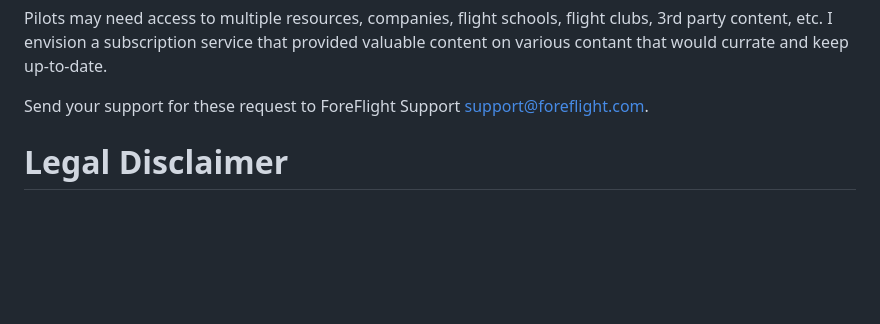
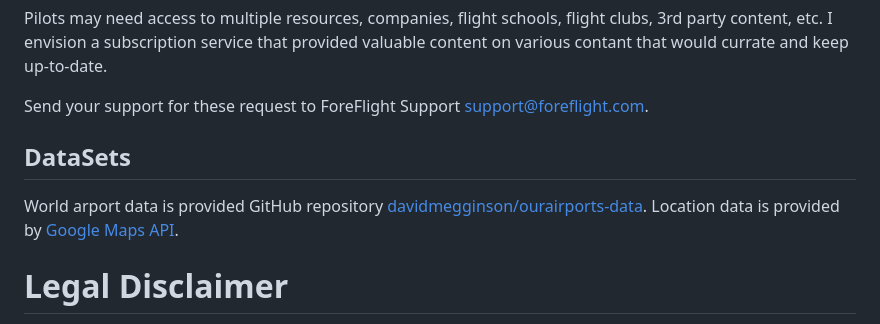
Before and after one commit to ingramleedy/Airport_Restaurants, a Markdown page: README.md, the part around the change. Rendered like a GitHub page; blank space fills up the shorter version.

```diff
--- a/README.md
+++ b/README.md
@@ -121,6 +121,10 @@ keep up-to-date.
 
 Send your support for these request to ForeFlight Support [support@foreflight.com](mailto:support@foreflight.com).
 
+## DataSets ##
+
+World arport data is provided GitHub repository [davidmegginson/ourairports-data](https://github.com/davidmegginson/ourairports-data).
+Location data is provided by [Google Maps API](https://developers.google.com/maps).
 
 # Legal Disclaimer
 
```
